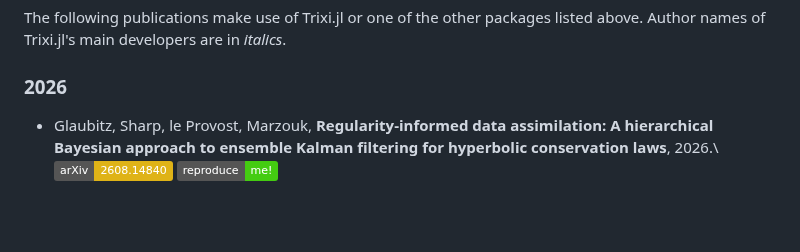
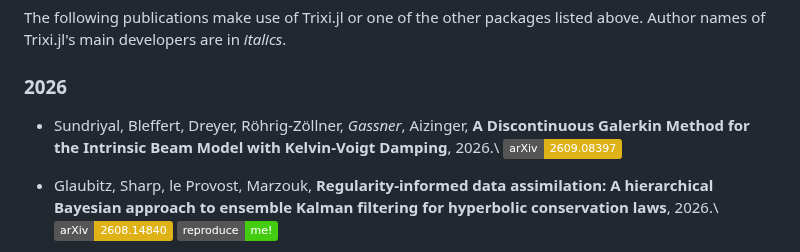
Before and after one commit to trixi-framework/trixi-framework.github.io, a Markdown page: index.md, the part around the change. Drawn GitHub-style; badges without logos; blank space fills up the shorter version.

Commit message:
Add new preprint from Sundriyal et al. (#150)

```diff
--- a/index.md
+++ b/index.md
@@ -124,6 +124,10 @@ The following publications make use of Trixi.jl or one of the other packages
 listed above. Author names of Trixi.jl's main developers are in *italics*.
 
 ### 2026
+
+* Sundriyal, Bleffert, Dreyer, Röhrig-Zöllner, *Gassner*, Aizinger,
+  **A Discontinuous Galerkin Method for the Intrinsic Beam Model with Kelvin-Voigt Damping**, 2026.\\
+  [![arXiv:2609.08397](https://img.shields.io/badge/arXiv-2609.08397-yellow)](https://arxiv.org/abs/2609.08397)
 
 * Glaubitz, Sharp, le Provost, Marzouk,
   **Regularity-informed data assimilation: A hierarchical Bayesian approach to ensemble Kalman filtering for hyperbolic conservation laws**, 2026.\\
```
